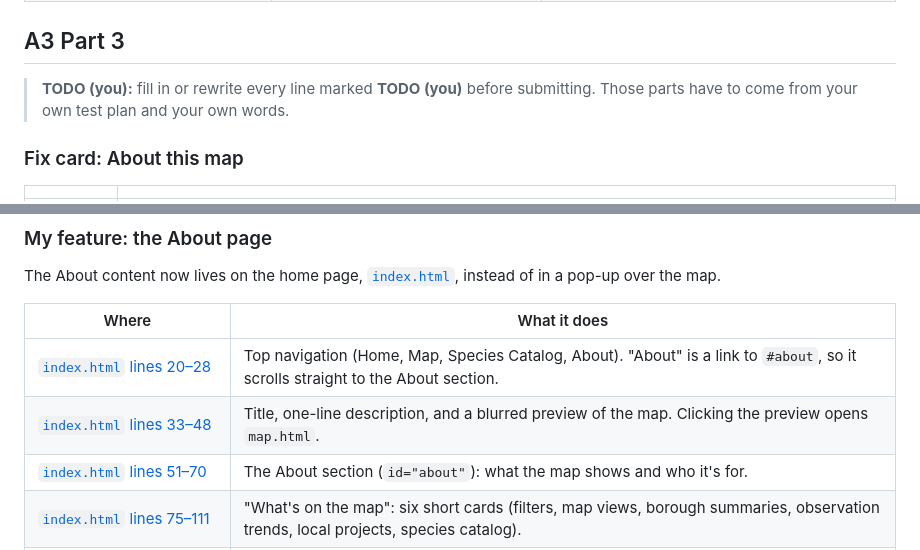
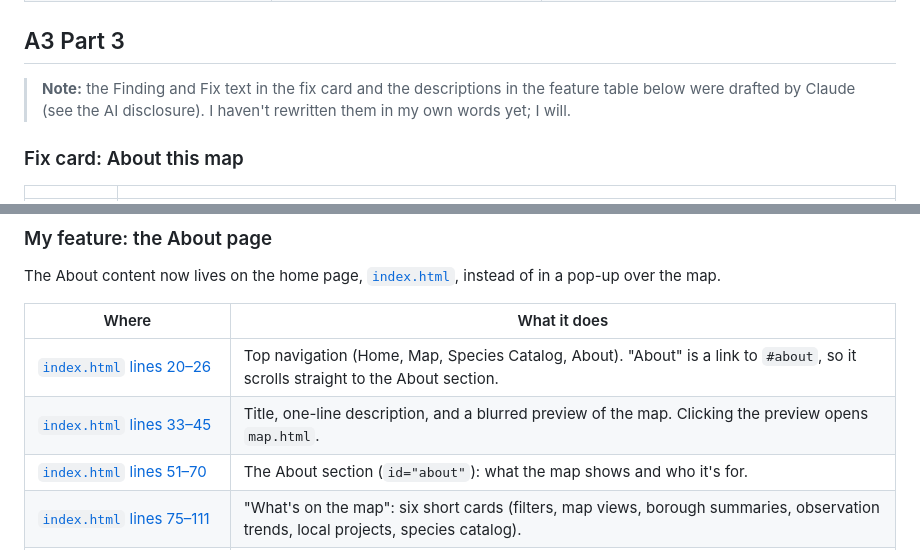
Before and after one commit to Cryokinesisssss/Invasive-Plant-Species-in-Montreal, a Markdown page: README.md, 2 parts joined by grey strips. GitHub-like rendering.

Commit message:
README: mark Claude-drafted A3 Part 3 text as not yet rewritten; fix line ranges
Co-Authored-By: Claude Opus 5.5 <noreply@anthropic.com>

```diff
--- a/README.md
+++ b/README.md
@@ -161,7 +161,7 @@ Test 3. Click a project whose source doesn’t name a species; its popup explain
 
 ## A3 Part 3
 
-> **TODO (you):** fill in or rewrite every line marked **TODO (you)** before submitting. Those parts have to come from your own test plan and your own words.
+> **Note:** the Finding and Fix text in the fix card and the descriptions in the feature table below were drafted by Claude (see the AI disclosure). I haven't rewritten them in my own words yet; I will.
 
 ### Fix card: About this map
 
@@ -187,8 +187,8 @@ The About content now lives on the home page, [`index.html`](index.html), instea
 
 | Where | What it does |
 | --- | --- |
-| [`index.html` lines 20–28](index.html#L20-L28) | Top navigation (Home, Map, Species Catalog, About). "About" is a link to `#about`, so it scrolls straight to the About section. |
-| [`index.html` lines 33–48](index.html#L33-L48) | Title, one-line description, and a blurred preview of the map. Clicking the preview opens `map.html`. |
+| [`index.html` lines 20–26](index.html#L20-L26) | Top navigation (Home, Map, Species Catalog, About). "About" is a link to `#about`, so it scrolls straight to the About section. |
+| [`index.html` lines 33–45](index.html#L33-L45) | Title, one-line description, and a blurred preview of the map. Clicking the preview opens `map.html`. |
 | [`index.html` lines 51–70](index.html#L51-L70) | The About section (`id="about"`): what the map shows and who it's for. |
 | [`index.html` lines 75–111](index.html#L75-L111) | "What's on the map": six short cards (filters, map views, borough summaries, observation trends, local projects, species catalog). |
 | [`index.html` lines 116–185](index.html#L116-L185) | Risk levels, Limitations and Sources: what used to be one long block of text in the pop-up, split into its own sections. |
```
